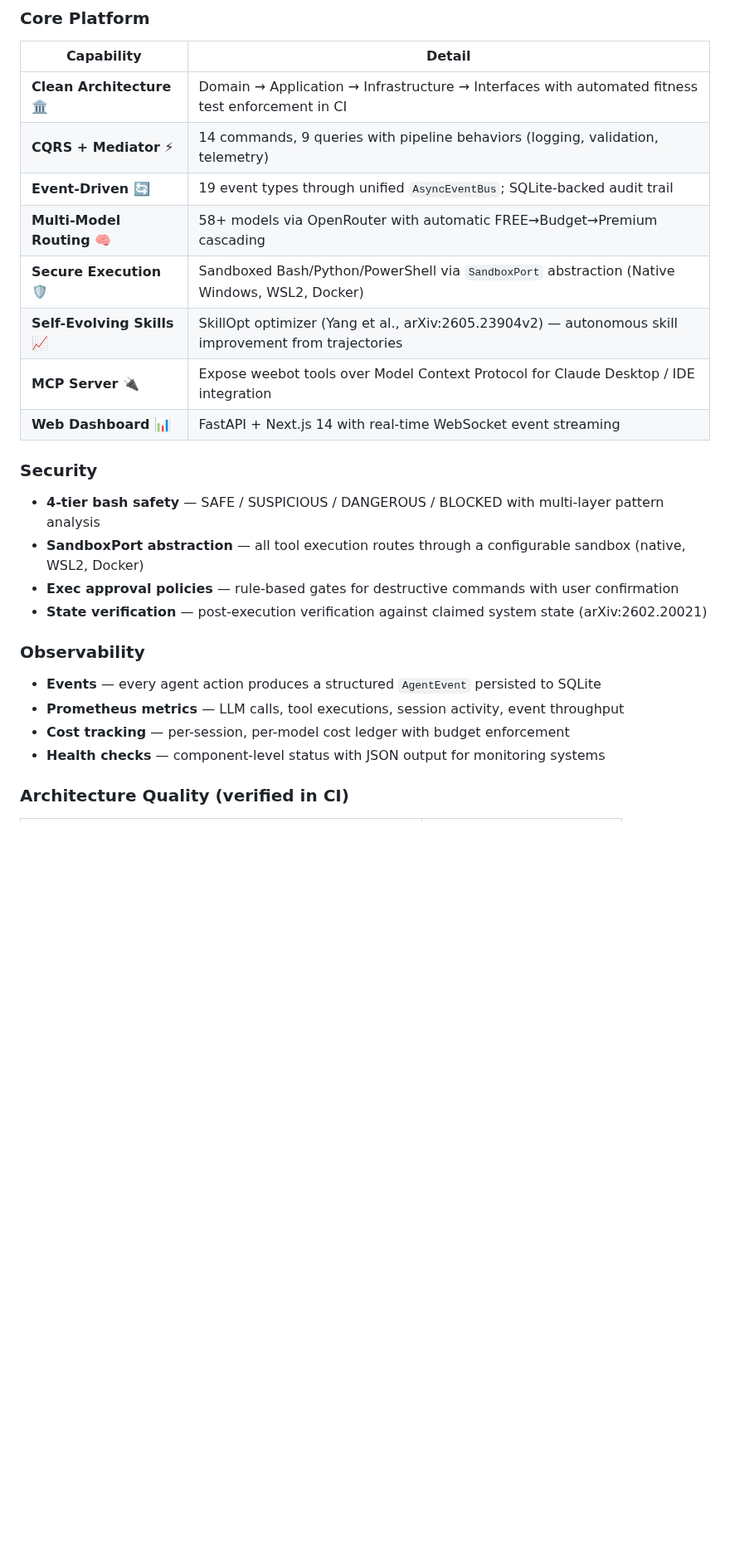
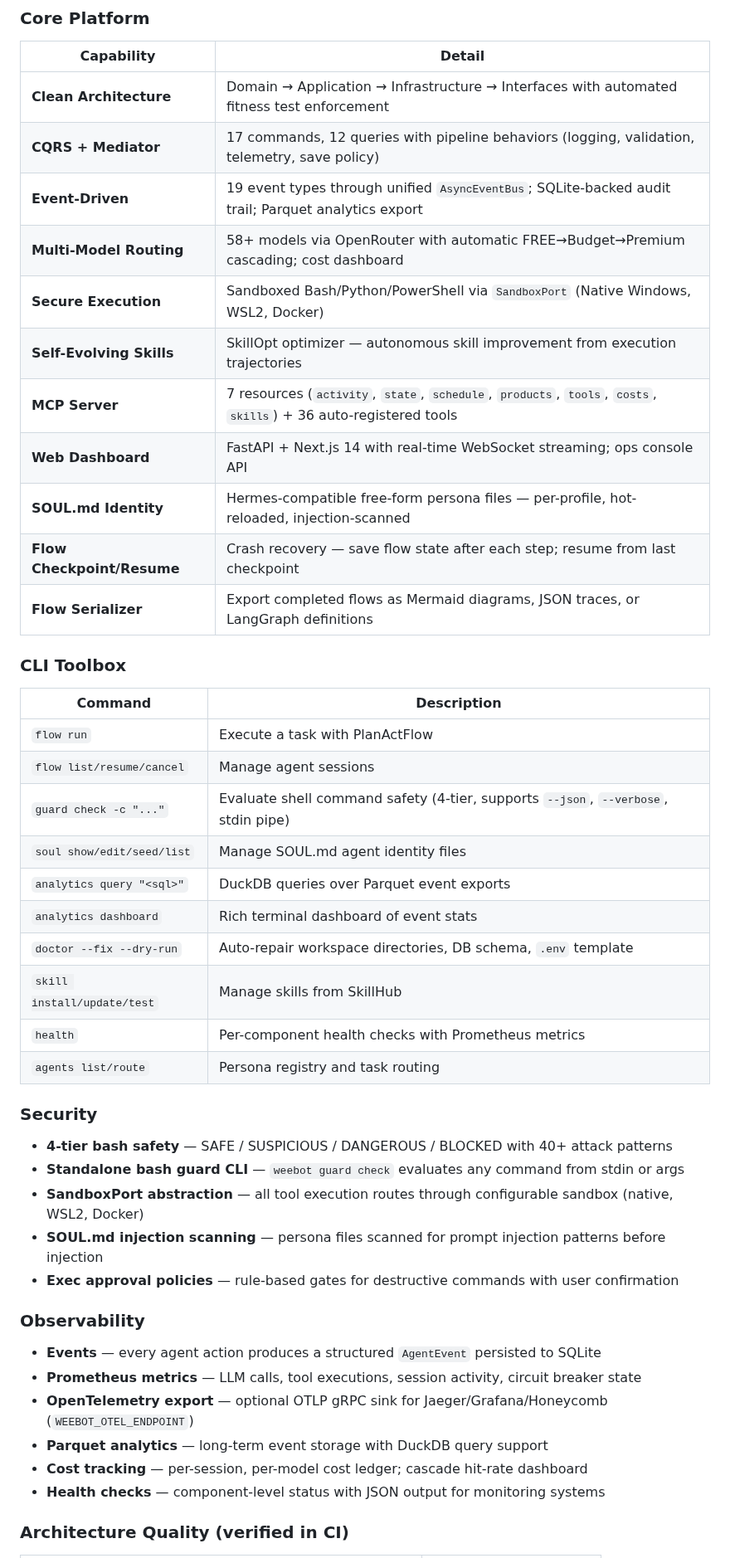
Before and after one commit to georgehadji/weebot, a Markdown page: README.md, the part around one of its changes. Shown at 83% size. GitHub-like rendering; blank space fills up the shorter version.

```diff
--- a/README.md
+++ b/README.md
@@ -48,25 +52,45 @@ Use SkillOpt to train specialized skills from trajectory data. A skill is a mark
 ### Core Platform
 | Capability | Detail |
 |-----------|--------|
-| **Clean Architecture 🏛️** | Domain → Application → Infrastructure → Interfaces with automated fitness test enforcement in CI |
-| **CQRS + Mediator ⚡** | 14 commands, 9 queries with pipeline behaviors (logging, validation, telemetry) |
-| **Event-Driven 🔄** | 19 event types through unified `AsyncEventBus`; SQLite-backed audit trail |
-| **Multi-Model Routing 🧠** | 58+ models via OpenRouter with automatic FREE→Budget→Premium cascading |
-| **Secure Execution 🛡️** | Sandboxed Bash/Python/PowerShell via `SandboxPort` abstraction (Native Windows, WSL2, Docker) |
-| **Self-Evolving Skills 📈** | SkillOpt optimizer (Yang et al., arXiv:2605.23904v2) — autonomous skill improvement from trajectories |
-| **MCP Server 🔌** | Expose weebot tools over Model Context Protocol for Claude Desktop / IDE integration |
-| **Web Dashboard 📊** | FastAPI + Next.js 14 with real-time WebSocket event streaming |
+| **Clean Architecture** | Domain → Application → Infrastructure → Interfaces with automated fitness test enforcement |
+| **CQRS + Mediator** | 17 commands, 12 queries with pipeline behaviors (logging, validation, telemetry, save policy) |
+| **Event-Driven** | 19 event types through unified `AsyncEventBus`; SQLite-backed audit trail; Parquet analytics export |
+| **Multi-Model Routing** | 58+ models via OpenRouter with automatic FREE→Budget→Premium cascading; cost dashboard |
+| **Secure Execution** | Sandboxed Bash/Python/PowerShell via `SandboxPort` (Native Windows, WSL2, Docker) |
+| **Self-Evolving Skills** | SkillOpt optimizer — autonomous skill improvement from execution trajectories |
+| **MCP Server** | 7 resources (`activity`, `state`, `schedule`, `products`, `tools`, `costs`, `skills`) + 36 auto-registered tools |
+| **Web Dashboard** | FastAPI + Next.js 14 with real-time WebSocket streaming; ops console API |
+| **SOUL.md Identity** | Hermes-compatible free-form persona files — per-profile, hot-reloaded, injection-scanned |
+| **Flow Checkpoint/Resume** | Crash recovery — save flow state after each step; resume from last checkpoint |
+| **Flow Serializer** | Export completed flows as Mermaid diagrams, JSON traces, or LangGraph definitions |
+
+### CLI Toolbox
+| Command | Description |
+|---------|-------------|
+| `flow run` | Execute a task with PlanActFlow |
+| `flow list/resume/cancel` | Manage agent sessions |
+| `guard check -c "..."` | Evaluate shell command safety (4-tier, supports `--json`, `--verbose`, stdin pipe) |
+| `soul show/edit/seed/list` | Manage SOUL.md agent identity files |
+| `analytics query "<sql>"` | DuckDB queries over Parquet event exports |
+| `analytics dashboard` | Rich terminal dashboard of event stats |
+| `doctor --fix --dry-run` | Auto-repair workspace directories, DB schema, `.env` template |
+| `skill install/update/test` | Manage skills from SkillHub |
+| `health` | Per-component health checks with Prometheus metrics |
+| `agents list/route` | Persona registry and task routing |
 
 ### Security
-- **4-tier bash safety** — SAFE / SUSPICIOUS / DANGEROUS / BLOCKED with multi-layer pattern analysis
-- **SandboxPort abstraction** — all tool execution routes through a configurable sandbox (native, WSL2, Docker)
+- **4-tier bash safety** — SAFE / SUSPICIOUS / DANGEROUS / BLOCKED with 40+ attack patterns
+- **Standalone bash guard CLI** — `weebot guard check` evaluates any command from stdin or args
+- **SandboxPort abstraction** — all tool execution routes through configurable sandbox (native, WSL2, Docker)
+- **SOUL.md injection scanning** — persona files scanned for prompt injection patterns before injection
 - **Exec approval policies** — rule-based gates for destructive commands with user confirmation
-- **State verification** — post-execution verification against claimed system state (arXiv:2602.20021)
 
 ### Observability
 - **Events** — every agent action produces a structured `AgentEvent` persisted to SQLite
-- **Prometheus metrics** — LLM calls, tool executions, session activity, event throughput
-- **Cost tracking** — per-session, per-model cost ledger with budget enforcement
+- **Prometheus metrics** — LLM calls, tool executions, session activity, circuit breaker state
+- **OpenTelemetry export** — optional OTLP gRPC sink for Jaeger/Grafana/Honeycomb (`WEEBOT_OTEL_ENDPOINT`)
+- **Parquet analytics** — long-term event storage with DuckDB query support
+- **Cost tracking** — per-session, per-model cost ledger; cascade hit-rate dashboard
 - **Health checks** — component-level status with JSON output for monitoring systems
 
 ### Architecture Quality (verified in CI)
```
Also changed, not shown: other parts of README.md (+101 -49 lines), docs/codebase_mindmap.md (+8 -2 lines).
